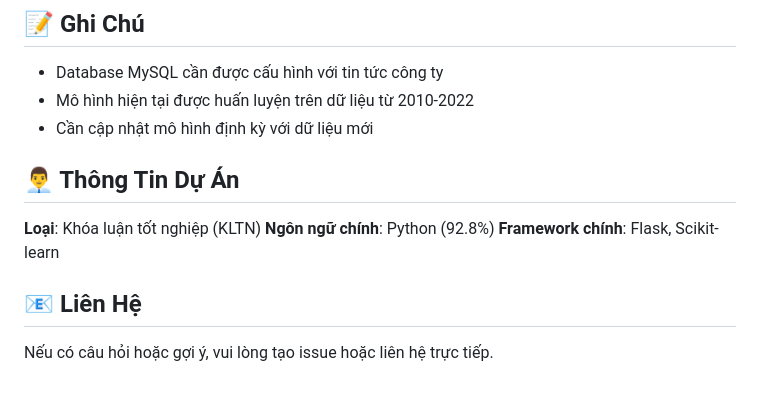
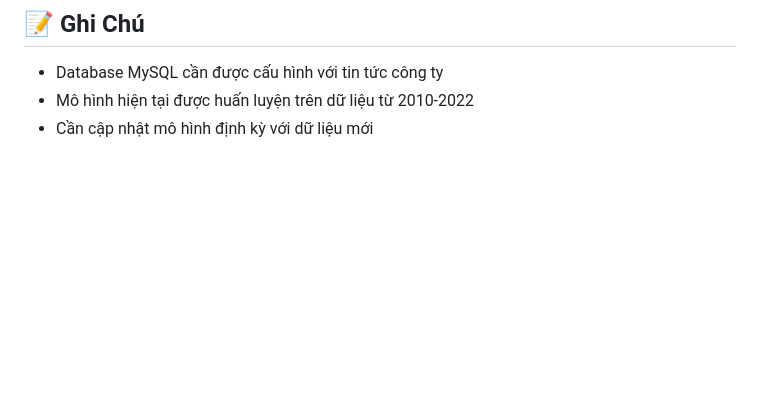
Before and after one commit to duckquan/KLTN, a Markdown page: README.md, the part around the change. GitHub-like rendering; blank space fills up the shorter version.

```diff
--- a/README.md
+++ b/README.md
@@ -229,13 +229,3 @@ GET /api/download_template
 - Database MySQL cần được cấu hình với tin tức công ty
 - Mô hình hiện tại được huấn luyện trên dữ liệu từ 2010-2022
 - Cần cập nhật mô hình định kỳ với dữ liệu mới
-
-## 👨‍💼 Thông Tin Dự Án
-
-**Loại**: Khóa luận tốt nghiệp (KLTN)
-**Ngôn ngữ chính**: Python (92.8%)
-**Framework chính**: Flask, Scikit-learn
-
-## 📧 Liên Hệ
-
-Nếu có câu hỏi hoặc gợi ý, vui lòng tạo issue hoặc liên hệ trực tiếp.
```
